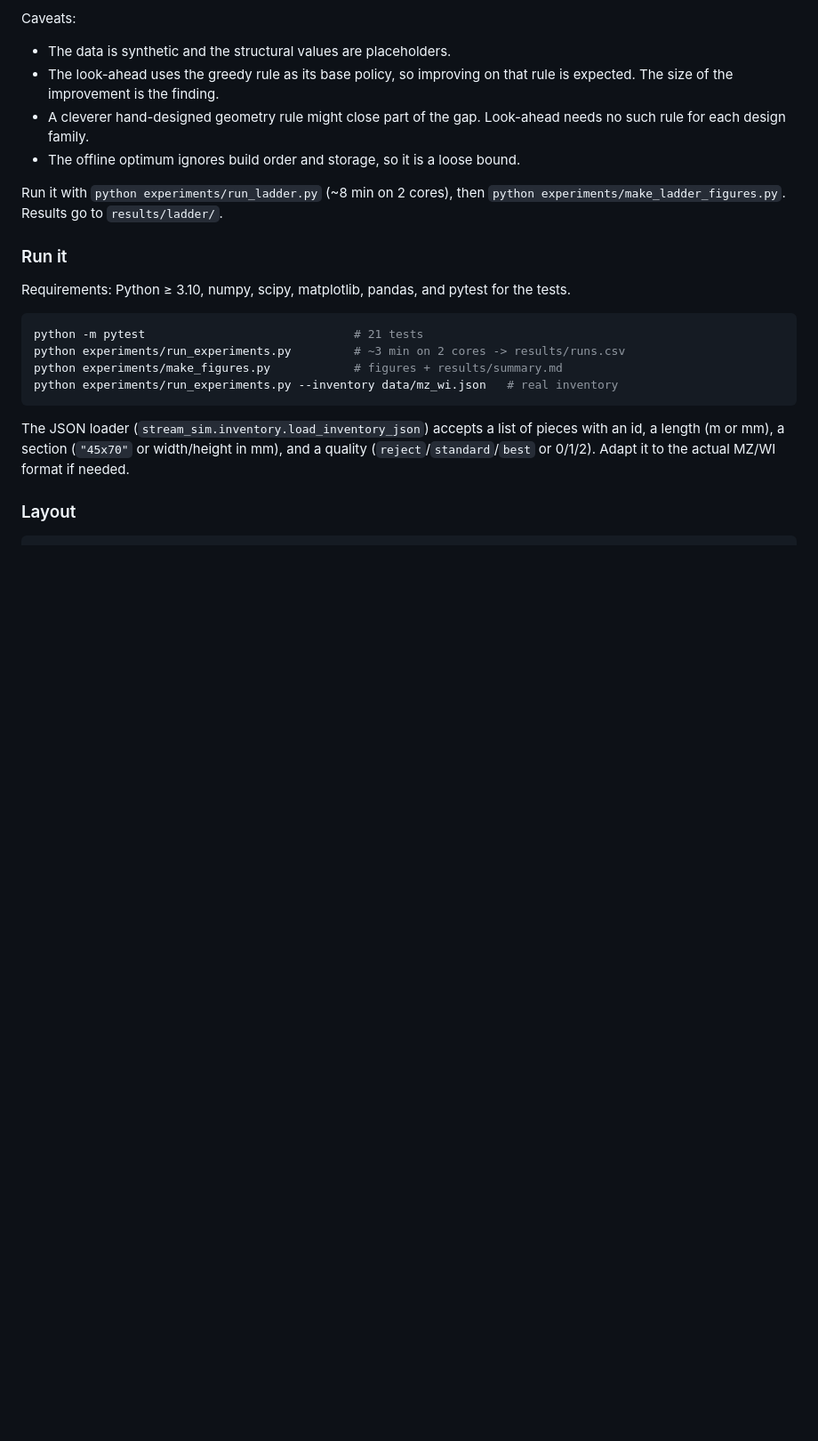
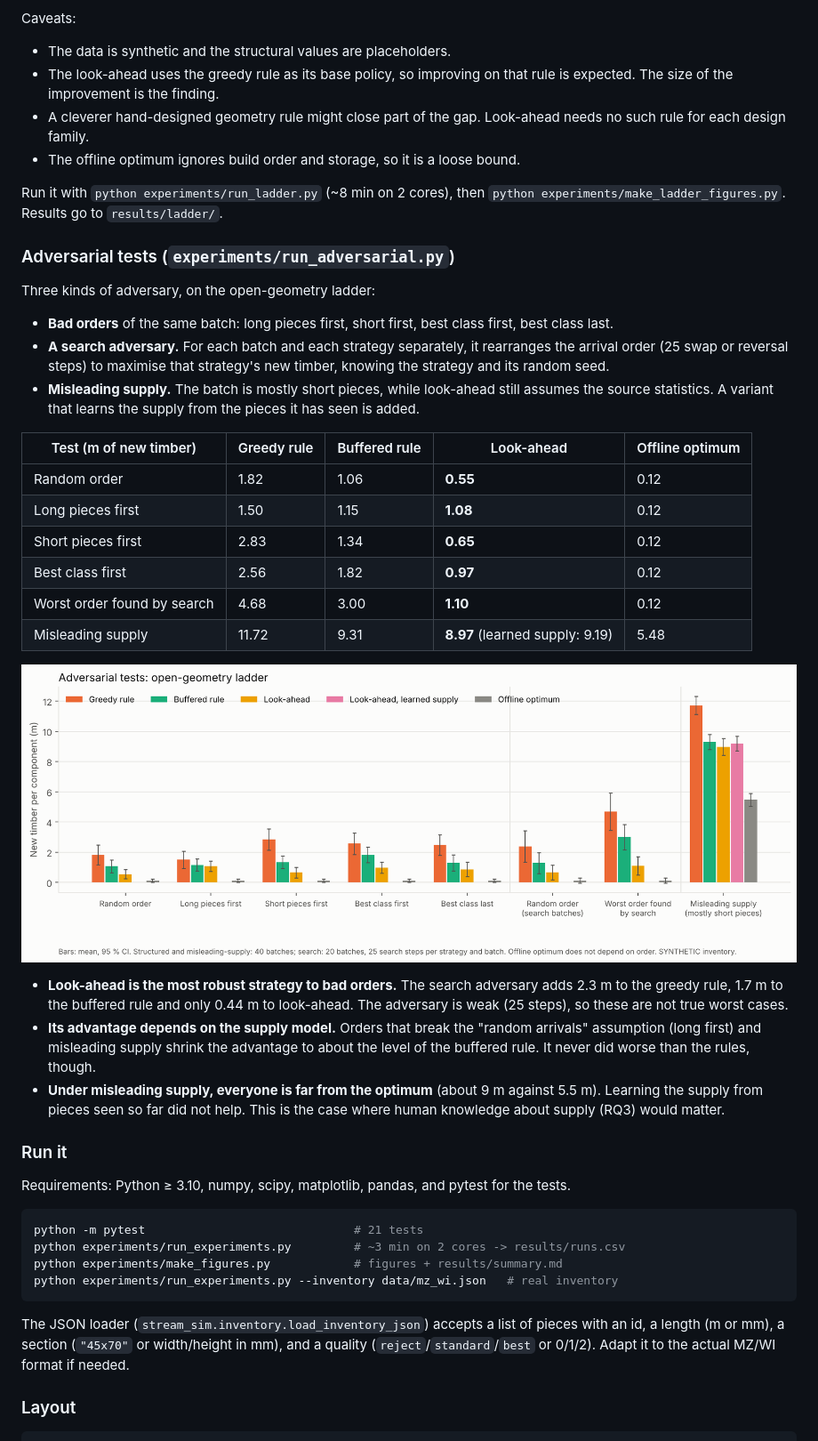
Before and after one commit to MehrdadZareian/my_phd_research, a Markdown page: README.md, the part around the change. Shown at 89% size. Rendered like a GitHub page; pictures changed too: results/adversarial/fig_adversarial.png (added); blank space fills up the shorter version.

```diff
--- a/README.md
+++ b/README.md
@@ -158,6 +158,41 @@ Caveats:
 Run it with `python experiments/run_ladder.py` (~8 min on 2 cores), then
 `python experiments/make_ladder_figures.py`. Results go to `results/ladder/`.
 
+### Adversarial tests (`experiments/run_adversarial.py`)
+
+Three kinds of adversary, on the open-geometry ladder:
+- **Bad orders** of the same batch: long pieces first, short first, best class
+  first, best class last.
+- **A search adversary.** For each batch and each strategy separately, it
+  rearranges the arrival order (25 swap or reversal steps) to maximise that
+  strategy's new timber, knowing the strategy and its random seed.
+- **Misleading supply.** The batch is mostly short pieces, while look-ahead
+  still assumes the source statistics. A variant that learns the supply from
+  the pieces it has seen is added.
+
+| Test (m of new timber) | Greedy rule | Buffered rule | Look-ahead | Offline optimum |
+|---|---|---|---|---|
+| Random order | 1.82 | 1.06 | **0.55** | 0.12 |
+| Long pieces first | 1.50 | 1.15 | **1.08** | 0.12 |
+| Short pieces first | 2.83 | 1.34 | **0.65** | 0.12 |
+| Best class first | 2.56 | 1.82 | **0.97** | 0.12 |
+| Worst order found by search | 4.68 | 3.00 | **1.10** | 0.12 |
+| Misleading supply | 11.72 | 9.31 | **8.97** (learned supply: 9.19) | 5.48 |
+
+![adversarial](results/adversarial/fig_adversarial.png)
+
+- **Look-ahead is the most robust strategy to bad orders.** The search
+  adversary adds 2.3 m to the greedy rule, 1.7 m to the buffered rule and only
+  0.44 m to look-ahead. The adversary is weak (25 steps), so these are not true
+  worst cases.
+- **Its advantage depends on the supply model.** Orders that break the
+  "random arrivals" assumption (long first) and misleading supply shrink the
+  advantage to about the level of the buffered rule. It never did worse than
+  the rules, though.
+- **Under misleading supply, everyone is far from the optimum** (about 9 m
+  against 5.5 m). Learning the supply from pieces seen so far did not help.
+  This is the case where human knowledge about supply (RQ3) would matter.
+
 ### Run it
 
 Requirements: Python ≥ 3.10, numpy, scipy, matplotlib, pandas, and pytest for
```
Also changed, not shown: results/adversarial/summary.md (added, +17 -0 lines), 4 other files.
